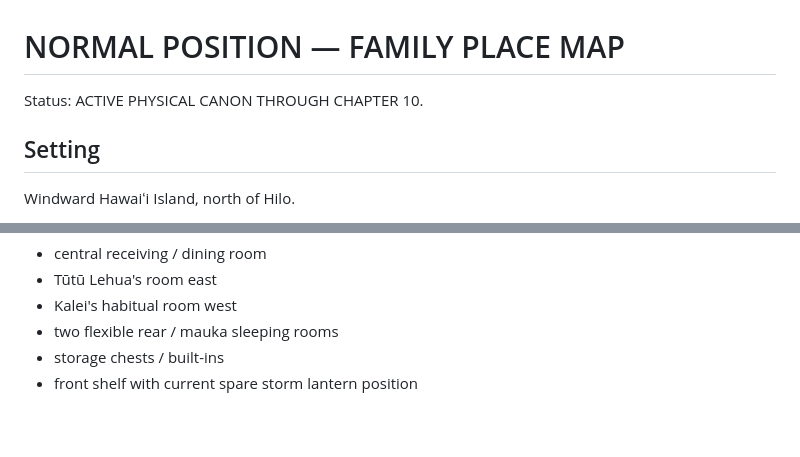
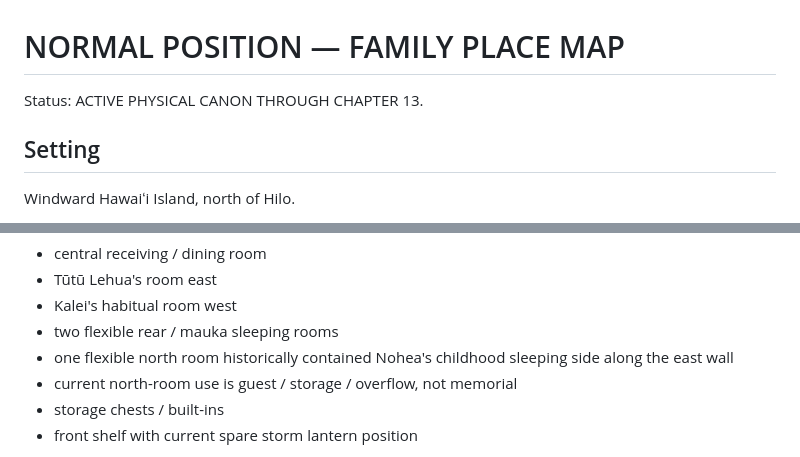
Before and after one commit to Paiea/normal-position, a Markdown page: state/COMPOUND_MAP.md, 2 parts joined by grey strips. Drawn GitHub-style; blank space fills up the shorter version.

Commit message:
Lock Nohea room geography through Chapter 13

```diff
--- a/state/COMPOUND_MAP.md
+++ b/state/COMPOUND_MAP.md
@@ -1,6 +1,6 @@
 # NORMAL POSITION — FAMILY PLACE MAP
 
-Status: ACTIVE PHYSICAL CANON THROUGH CHAPTER 10.
+Status: ACTIVE PHYSICAL CANON THROUGH CHAPTER 13.
 
 ## Setting
 
@@ -48,6 +48,8 @@ Working interior:
 - Tūtū Lehua's room east
 - Kalei's habitual room west
 - two flexible rear / mauka sleeping rooms
+- one flexible north room historically contained Nohea's childhood sleeping side along the east wall
+- current north-room use is guest / storage / overflow, not memorial
 - storage chests / built-ins
 - front shelf with current spare storm lantern position
 
```
